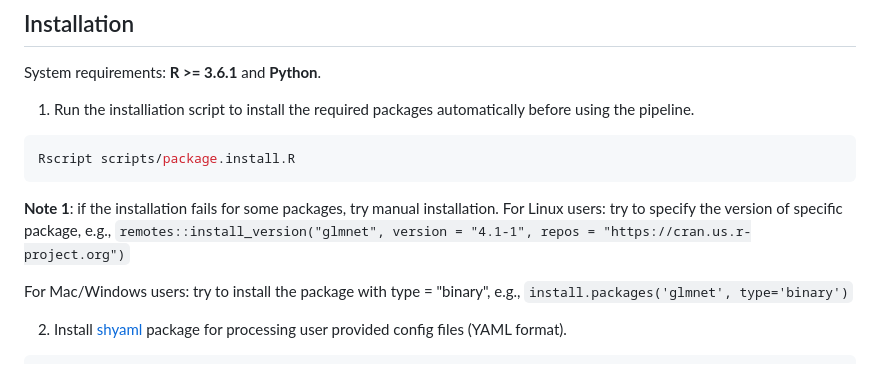
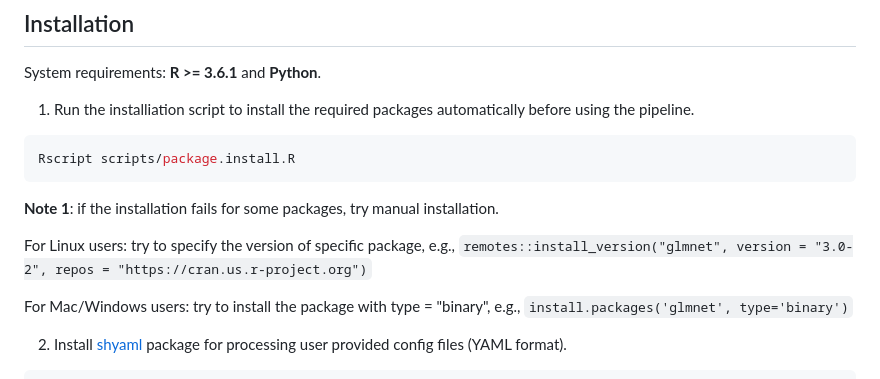
Before and after one commit to WuOmicsLab/ReProMSig, a Markdown page: README.md, the part around the change. Drawn GitHub-style.

````diff
--- a/README.md
+++ b/README.md
@@ -24,8 +24,9 @@ System requirements: <b>R >= 3.6.1</b> and <b>Python</b>.
 Rscript scripts/package.install.R
 ```
 <b>Note 1</b>: if the installation fails for some packages, try manual installation.
+
 For Linux users: try to specify the version of specific package, e.g.,
-`remotes::install_version("glmnet", version = "4.1-1", repos = "https://cran.us.r-project.org")`
+`remotes::install_version("glmnet", version = "3.0-2", repos = "https://cran.us.r-project.org")`
 
 For Mac/Windows users: try to install the package with type = "binary", e.g.,
 `install.packages('glmnet', type='binary')`
````
